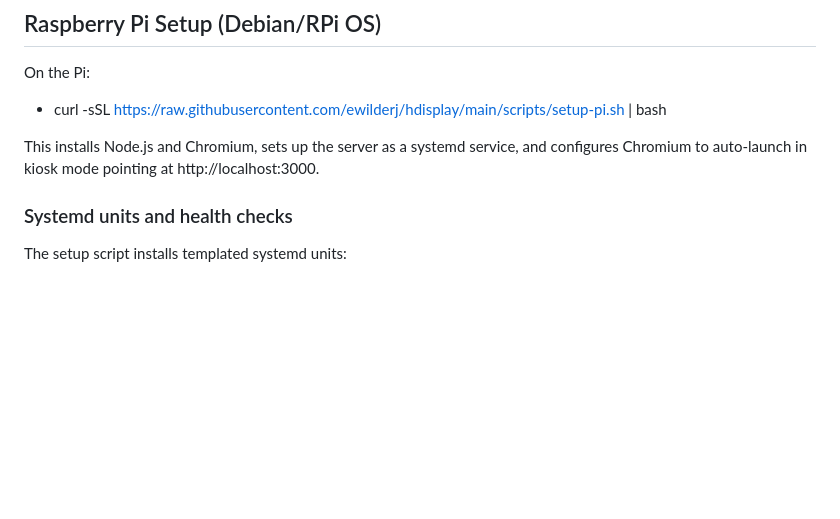
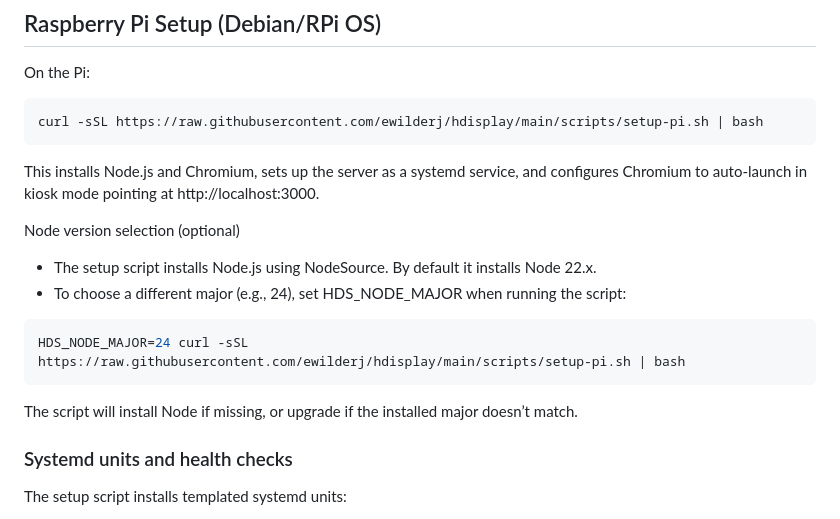
Before and after one commit to ewilderj/hdisplay, a Markdown page: README.md, the part around the change. GitHub-like rendering; blank space fills up the shorter version.

Commit message:
fix: enhance Raspberry Pi setup instructions for dynamic Node.js version selection

````diff
--- a/README.md
+++ b/README.md
@@ -505,9 +505,22 @@ Notes
 
 On the Pi:
 
-- curl -sSL https://raw.githubusercontent.com/ewilderj/hdisplay/main/scripts/setup-pi.sh | bash
+```bash
+curl -sSL https://raw.githubusercontent.com/ewilderj/hdisplay/main/scripts/setup-pi.sh | bash
+```
 
 This installs Node.js and Chromium, sets up the server as a systemd service, and configures Chromium to auto-launch in kiosk mode pointing at http://localhost:3000.
+
+Node version selection (optional)
+
+- The setup script installs Node.js using NodeSource. By default it installs Node 22.x.
+- To choose a different major (e.g., 24), set HDS_NODE_MAJOR when running the script:
+
+```bash
+HDS_NODE_MAJOR=24 curl -sSL https://raw.githubusercontent.com/ewilderj/hdisplay/main/scripts/setup-pi.sh | bash
+```
+
+The script will install Node if missing, or upgrade if the installed major doesn’t match.
 
 ### Systemd units and health checks
 
````
